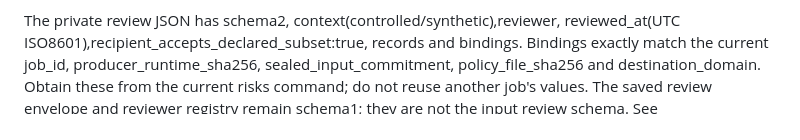
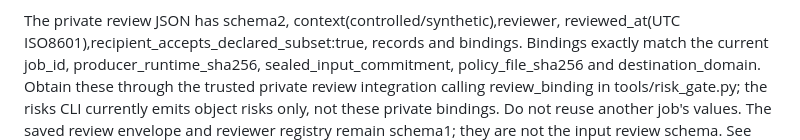
Before and after one commit to 001-Elsa/MedSeal-MBT, a Markdown page: docs/RISK_REVIEW.md, the part around the change. GitHub-like rendering.

Commit message:
docs: clarify private review bindings versus risks CLI inventory

```diff
--- a/docs/RISK_REVIEW.md
+++ b/docs/RISK_REVIEW.md
@@ -23,7 +23,9 @@ The private review JSON has schema2, context(controlled/synthetic),reviewer,
 reviewed_at(UTC ISO8601),recipient_accepts_declared_subset:true, records and bindings.
 Bindings exactly match the current job_id, producer_runtime_sha256,
 sealed_input_commitment, policy_file_sha256 and destination_domain. Obtain these
-from the current risks command; do not reuse another job's values. The saved
+through the trusted private review integration calling review_binding in
+tools/risk_gate.py; the risks CLI currently emits object risks only, not these
+private bindings. Do not reuse another job's values. The saved
 review envelope and reviewer registry remain schema1; they are not the input
 review schema. See tools/risk_gate.py review_binding/validate_review.
 Each record contains file,sha256,policy_sha256 and decisions covering every listed
```
